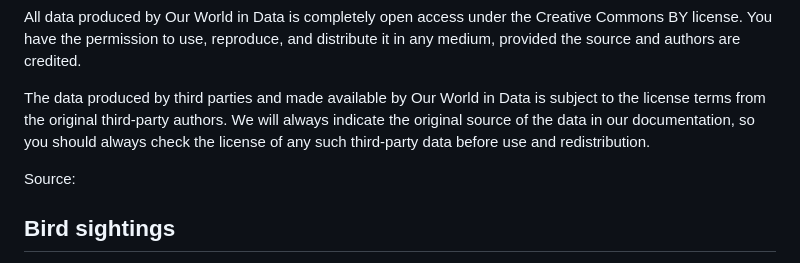
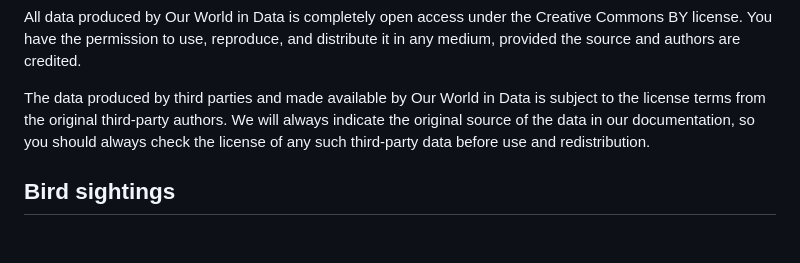
Before and after one commit to nrennie/art-of-viz, a Markdown page: data/README.md, the part around the change. GitHub-like rendering; blank space fills up the shorter version.

```diff
--- a/data/README.md
+++ b/data/README.md
@@ -48,8 +48,6 @@ All data produced by Our World in Data is completely open access under the Creat
 
 The data produced by third parties and made available by Our World in Data is subject to the license terms from the original third-party authors. We will always indicate the original source of the data in our documentation, so you should always check the license of any such third-party data before use and redistribution.
 
-Source: []()
-
 ## Bird sightings
 
 Source: [https://github.com/rfordatascience/tidytuesday/tree/master/data/2023/2023-01-10](https://github.com/rfordatascience/tidytuesday/tree/master/data/2023/2023-01-10)
```
